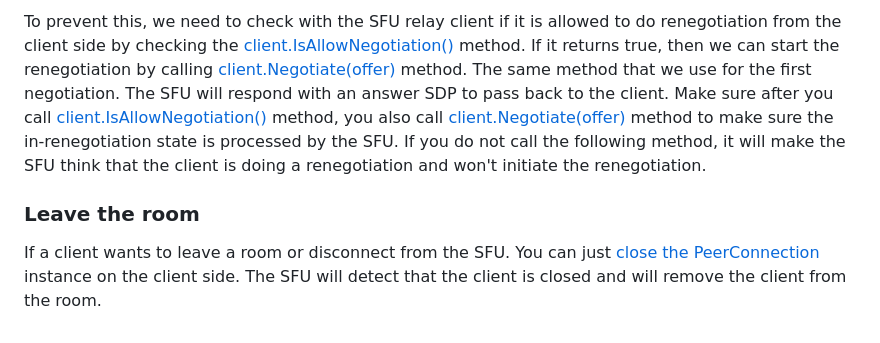
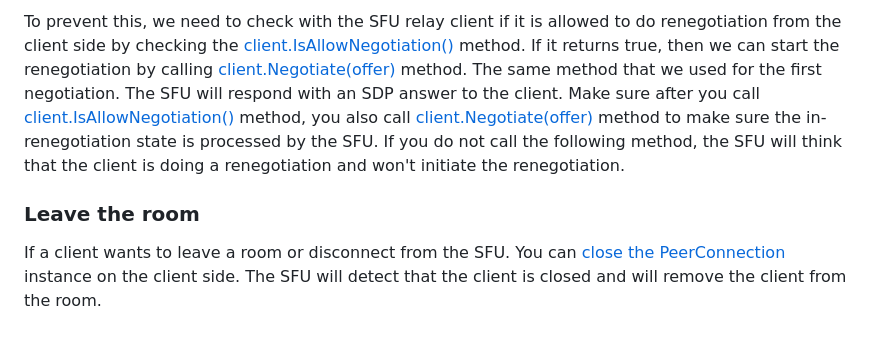
Before and after one commit to inlivedev/sfu, a Markdown page: README.md, the part around one of its changes. Drawn GitHub-style.

```diff
--- a/README.md
+++ b/README.md
@@ -57,5 +58,5 @@ The renegotiation also can be initiated by the client if the client is adding a
 
-To prevent this, we need to check with the SFU relay client if it is allowed to do renegotiation from the client side by checking the [client.IsAllowNegotiation()](./client.go#L103) method. If it returns true, then we can start the renegotiation by calling [client.Negotiate(offer)](./client.go#L113) method. The same method that we use for the first negotiation. The SFU will respond with an answer SDP to pass back to the client. Make sure after you call [client.IsAllowNegotiation()](./client.go#L1o3) method, you also call [client.Negotiate(offer)](./client.go#L113) method to make sure the in-renegotiation state is processed by the SFU. If you do not call the following method, it will make the SFU think that the client is doing a renegotiation and won't initiate the renegotiation.
+To prevent this, we need to check with the SFU relay client if it is allowed to do renegotiation from the client side by checking the [client.IsAllowNegotiation()](./client.go#L103) method. If it returns true, then we can start the renegotiation by calling [client.Negotiate(offer)](./client.go#L113) method. The same method that we used for the first negotiation. The SFU will respond with an SDP answer to the client. Make sure after you call [client.IsAllowNegotiation()](./client.go#L1o3) method, you also call [client.Negotiate(offer)](./client.go#L113) method to make sure the in-renegotiation state is processed by the SFU. If you do not call the following method, the SFU will think that the client is doing a renegotiation and won't initiate the renegotiation.
 
 ### Leave the room
-If a client wants to leave a room or disconnect from the SFU. You can just [close the PeerConnection](https://developer.mozilla.org/en-US/docs/Web/API/RTCPeerConnection/close) instance on the client side. The SFU will detect that the client is closed and will remove the client from the room.
+If a client wants to leave a room or disconnect from the SFU. You can [close the PeerConnection](https://developer.mozilla.org/en-US/docs/Web/API/RTCPeerConnection/close) instance on the client side. The SFU will detect that the client is closed and will remove the client from the room.
```
Also changed, not shown: other parts of README.md (+13 -12 lines).
